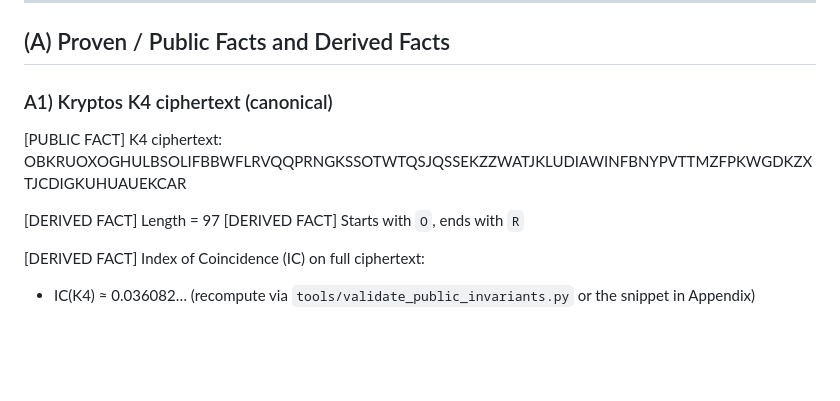
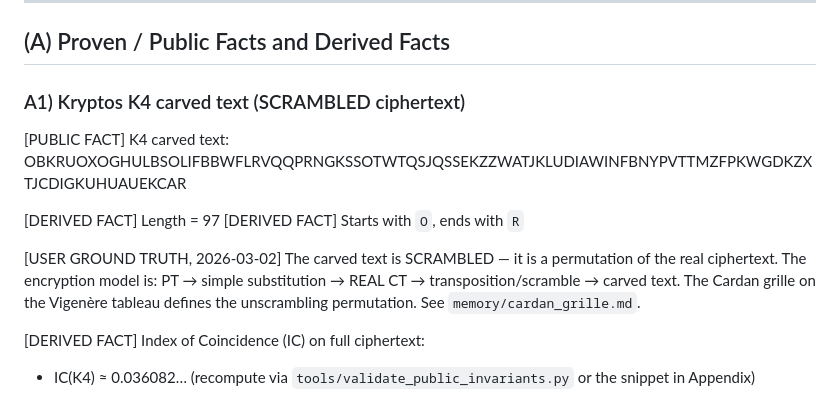
Before and after one commit to jcolinpatrick/kryptos, a Markdown page: docs/kryptos_ground_truth.md, the part around the change. Rendered like a GitHub page; blank space fills up the shorter version.

```diff
--- a/docs/kryptos_ground_truth.md
+++ b/docs/kryptos_ground_truth.md
@@ -8,13 +8,15 @@ guide focused. See also: `docs/invariants.md` for verified computational invaria
 
 ## (A) Proven / Public Facts and Derived Facts
 
-### A1) Kryptos K4 ciphertext (canonical)
+### A1) Kryptos K4 carved text (SCRAMBLED ciphertext)
 
-[PUBLIC FACT] K4 ciphertext:
+[PUBLIC FACT] K4 carved text:
 OBKRUOXOGHULBSOLIFBBWFLRVQQPRNGKSSOTWTQSJQSSEKZZWATJKLUDIAWINFBNYPVTTMZFPKWGDKZXTJCDIGKUHUAUEKCAR
 
 [DERIVED FACT] Length = 97
 [DERIVED FACT] Starts with `O`, ends with `R`
+
+[USER GROUND TRUTH, 2026-03-02] The carved text is SCRAMBLED — it is a permutation of the real ciphertext. The encryption model is: PT → simple substitution → REAL CT → transposition/scramble → carved text. The Cardan grille on the Vigenère tableau defines the unscrambling permutation. See `memory/cardan_grille.md`.
 
 [DERIVED FACT] Index of Coincidence (IC) on full ciphertext:
 - IC(K4) ≈ 0.036082… (recompute via `tools/validate_public_invariants.py` or the snippet in Appendix)
```
Also changed, not shown: CLAUDE.md (+22 -11 lines).
